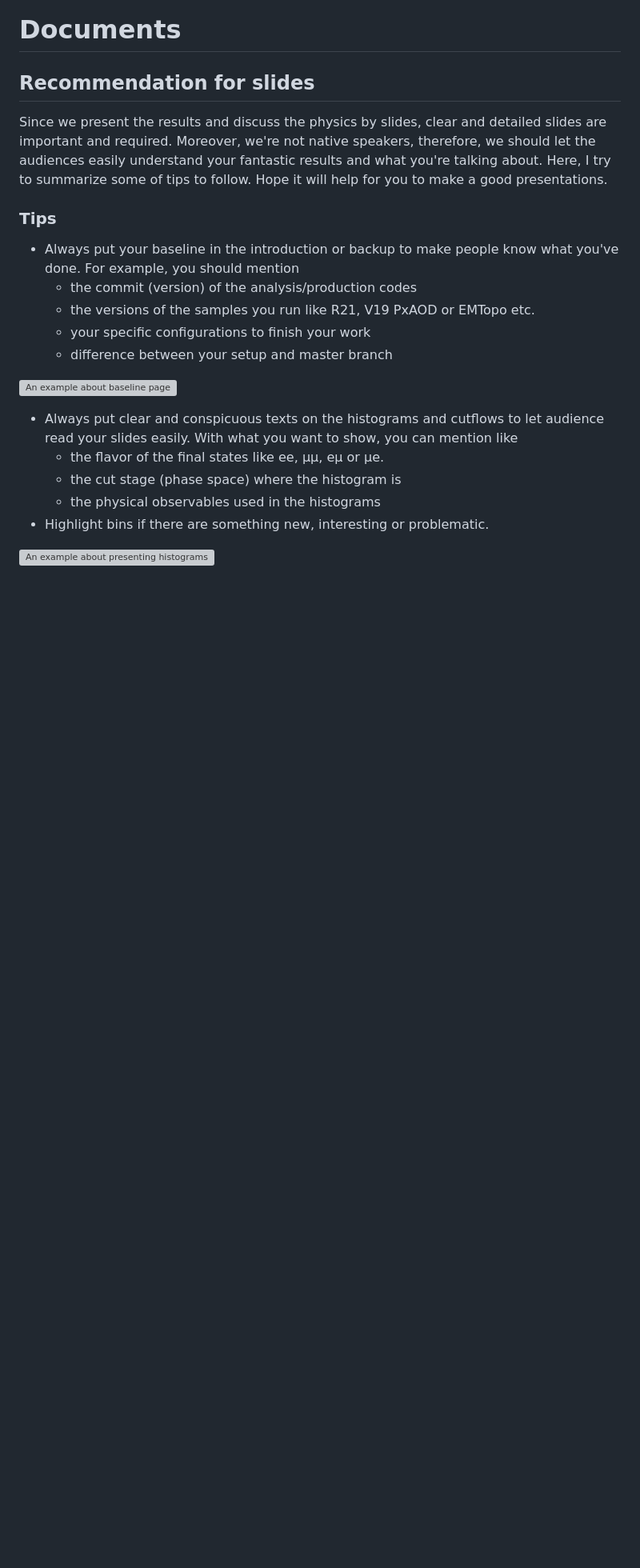
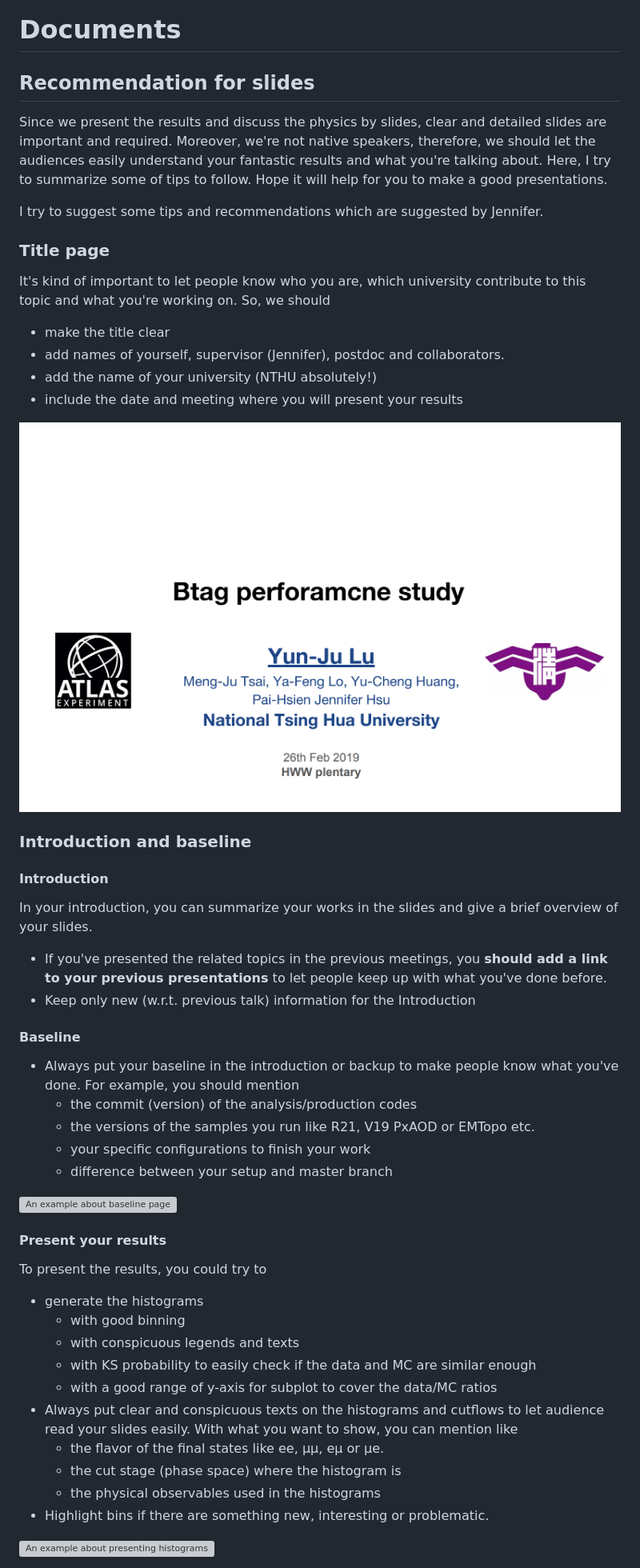
Before and after one commit to nthu-hep-expt/hep_tutorial, a Markdown page: resource/documents.md, the part around the change printed below. Shown: that part at 80% size. Rendered like a GitHub page; pictures changed too: .gitbook/assets/ying-mu-kuai-zhao-20190609-xia-wu-7.36.10.png (added); blank space fills up the shorter version; grey boxes are pictures that could not be loaded.

Commit message:
GitBook: [master] one page and 2 assets modified

```diff
--- a/resource/documents.md
+++ b/resource/documents.md
@@ -4,7 +4,29 @@
 
 Since we present the results and discuss the physics by slides, clear and detailed slides are important and required. Moreover, we're not native speakers, therefore, we should let the audiences easily understand your fantastic results and what you're talking about. Here, I try to summarize some of tips to follow. Hope it will help for you to make a good presentations.
 
-### Tips
+I try to suggest some tips and recommendations which are suggested by Jennifer.
+
+### Title page
+
+It's kind of important to let people know who you are, which university contribute to this topic and what you're working on. So, we should
+
+* make the title clear
+* add names of yourself, supervisor \(Jennifer\), postdoc and collaborators.
+* add the name of your university \(NTHU absolutely!\)
+* include the date and meeting where you will present your results
+
+![An example of title page from Yun-Ju](../.gitbook/assets/ying-mu-kuai-zhao-20190609-xia-wu-7.36.10.png)
+
+### Introduction and baseline
+
+#### Introduction
+
+In your introduction, you can summarize your works in the slides and give a brief overview of your slides.
+
+* If you've presented the related topics in the previous meetings, you **should add a link to your previous presentations** to let people keep up with what you've done before.
+* Keep only new \(w.r.t. previous talk\) information for the Introduction
+
+#### Baseline
 
 * Always put your baseline in the introduction or backup to make people know what you've done. For example, you should mention
   * the commit \(version\) of the analysis/production codes
@@ -14,6 +36,15 @@ Since we present the results and discuss the physics by slides, clear and detail
 
 ![An example about baseline page](../.gitbook/assets/ying-mu-kuai-zhao-20190609-xia-wu-7.17.10.png)
 
+#### Present your results
+
+To present the results, you could try to
+
+* generate the histograms
+  * with good binning
+  * with conspicuous legends and texts
+  * with KS probability to easily check if the data and MC are similar enough
+  * with a good range of y-axis for subplot to cover the data/MC ratios
 * Always put clear and conspicuous texts on the histograms and cutflows to let audience read your slides easily. With what you want to show, you can mention like
   * the flavor of the final states like ee, μμ, eμ or μe.
   * the cut stage \(phase space\) where the histogram is
```
Also changed, not shown: other parts of resource/documents.md (+2 -1 lines), .gitbook/assets/ying-mu-kuai-zhao-20190609-xia-wu-7.33.48.png (added).
